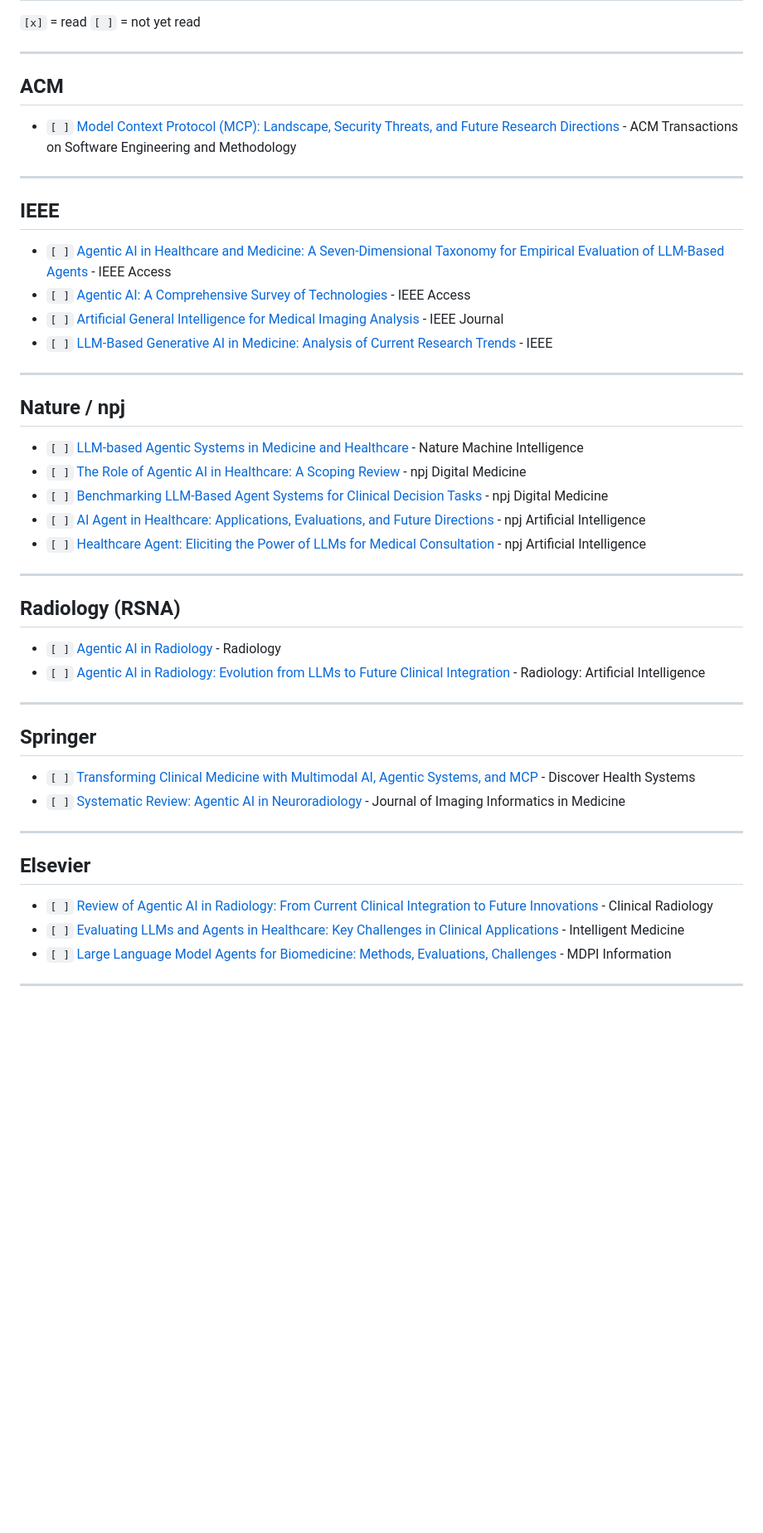
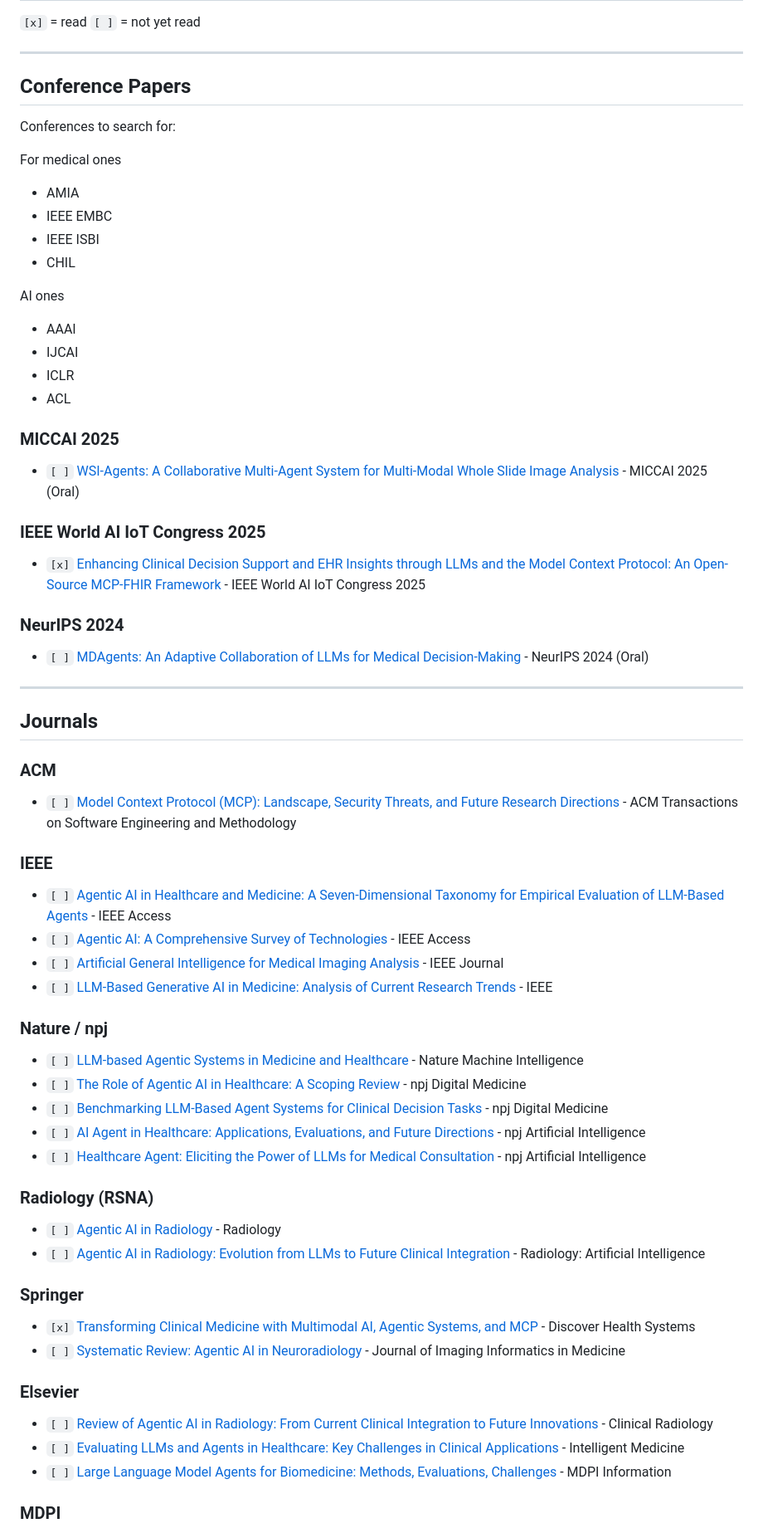
Before and after one commit to BMDSoftware/MedGov-AI-MCP, a Markdown page: docs/papers/papers.md, the part around one of its changes. Shown at 83% size. Rendered like a GitHub page; blank space fills up the shorter version.

```diff
--- a/docs/papers/papers.md
+++ b/docs/papers/papers.md
@@ -4,22 +4,51 @@
 
 ---
 
-## ACM
+## Conference Papers
+
+Conferences to search for:
+
+For medical ones
+- AMIA
+- IEEE EMBC
+- IEEE ISBI
+- CHIL
+
+AI ones
+
+- AAAI
+- IJCAI
+- ICLR
+- ACL
+
+### MICCAI 2025
+
+- `[ ]` [WSI-Agents: A Collaborative Multi-Agent System for Multi-Modal Whole Slide Image Analysis](https://arxiv.org/abs/2507.14680) - MICCAI 2025 (Oral)
+
+### IEEE World AI IoT Congress 2025
+
+- `[x]` [Enhancing Clinical Decision Support and EHR Insights through LLMs and the Model Context Protocol: An Open-Source MCP-FHIR Framework](https://ieeexplore.ieee.org/document/11105280) - IEEE World AI IoT Congress 2025
+
+### NeurIPS 2024
+
+- `[ ]` [MDAgents: An Adaptive Collaboration of LLMs for Medical Decision-Making](https://arxiv.org/abs/2404.15155) - NeurIPS 2024 (Oral)
+
+---
+
+## Journals
+
+### ACM
 
 - `[ ]` [Model Context Protocol (MCP): Landscape, Security Threats, and Future Research Directions](https://dl.acm.org/doi/10.1145/3796519) - ACM Transactions on Software Engineering and Methodology
 
----
-
-## IEEE
+### IEEE
 
 - `[ ]` [Agentic AI in Healthcare and Medicine: A Seven-Dimensional Taxonomy for Empirical Evaluation of LLM-Based Agents](https://ieeexplore.ieee.org/document/11329025/) - IEEE Access
 - `[ ]` [Agentic AI: A Comprehensive Survey of Technologies](https://ieeexplore.ieee.org/iel8/6287639/10820123/11071266.pdf) - IEEE Access
 - `[ ]` [Artificial General Intelligence for Medical Imaging Analysis](https://ieeexplore.ieee.org/abstract/document/10746601) - IEEE Journal
 - `[ ]` [LLM-Based Generative AI in Medicine: Analysis of Current Research Trends](https://ieeexplore.ieee.org/abstract/document/11151540) - IEEE
 
----
-
-## Nature / npj
+### Nature / npj
 
 - `[ ]` [LLM-based Agentic Systems in Medicine and Healthcare](https://www.nature.com/articles/s42256-024-00944-1) - Nature Machine Intelligence
 - `[ ]` [The Role of Agentic AI in Healthcare: A Scoping Review](https://www.nature.com/articles/s41746-026-02517-5) - npj Digital Medicine
@@ -27,27 +56,21 @@
 - `[ ]` [AI Agent in Healthcare: Applications, Evaluations, and Future Directions](https://www.nature.com/articles/s44387-026-00076-4) - npj Artificial Intelligence
 - `[ ]` [Healthcare Agent: Eliciting the Power of LLMs for Medical Consultation](https://www.nature.com/articles/s44387-025-00021-x) - npj Artificial Intelligence
 
----
-
-## Radiology (RSNA)
+### Radiology (RSNA)
 
 - `[ ]` [Agentic AI in Radiology](https://pubs.rsna.org/doi/10.1148/radiol.252730) - Radiology
 - `[ ]` [Agentic AI in Radiology: Evolution from LLMs to Future Clinical Integration](https://doi.org/10.1148/ryai.250651) - Radiology: Artificial Intelligence
 
----
+### Springer
 
-## Springer
-
-- `[ ]` [Transforming Clinical Medicine with Multimodal AI, Agentic Systems, and MCP](https://link.springer.com/article/10.1007/s44250-026-00343-w) - Discover Health Systems
+- `[x]` [Transforming Clinical Medicine with Multimodal AI, Agentic Systems, and MCP](https://link.springer.com/article/10.1007/s44250-026-00343-w) - Discover Health Systems
 - `[ ]` [Systematic Review: Agentic AI in Neuroradiology](https://link.springer.com/article/10.1007/s10278-025-01839-2) - Journal of Imaging Informatics in Medicine
 
----
-
-## Elsevier
+### Elsevier
 
 - `[ ]` [Review of Agentic AI in Radiology: From Current Clinical Integration to Future Innovations](https://www.sciencedirect.com/article/abs/pii/S0009926026001273) - Clinical Radiology
 - `[ ]` [Evaluating LLMs and Agents in Healthcare: Key Challenges in Clinical Applications](https://mednexus.org/doi/10.1016/j.imed.2025.03.002) - Intelligent Medicine
 - `[ ]` [Large Language Model Agents for Biomedicine: Methods, Evaluations, Challenges](https://www.mdpi.com/2078-2489/16/10/894) - MDPI Information
 
----
+### MDPI
 
```
Also changed, not shown: other parts of docs/papers/papers.md (+4 -2 lines), weekly/may/10-05-2026.md (added, +223 -0 lines), weekly/may/5-05-2026.md (+1 -0 lines), docs/images/workspace_use_case.png (added), 11 other files.
